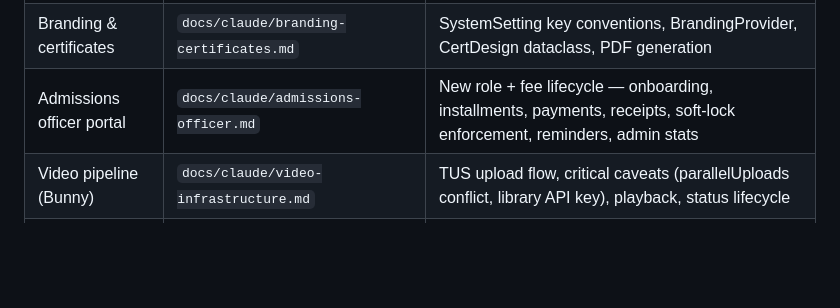
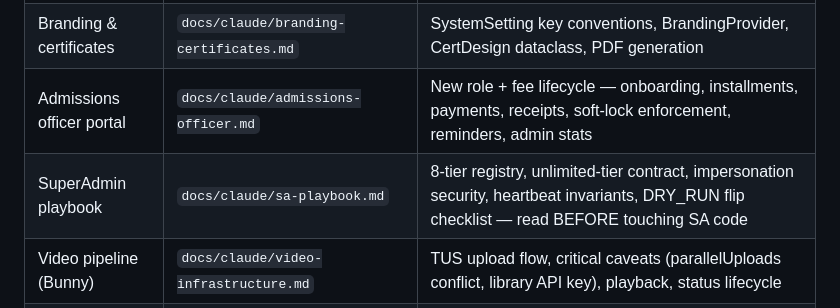
Before and after one commit to hassanarshad123/ICT_LMS_CUSTOM, a Markdown page: CLAUDE.md, the part around the change. Drawn GitHub-style; blank space fills up the shorter version.

```diff
--- a/CLAUDE.md
+++ b/CLAUDE.md
@@ -81,6 +81,7 @@ Read these docs ON-DEMAND when the task involves the topic.
 | API endpoints | `docs/API.md` | Complete REST API reference -- all routers, request/response schemas, auth, pagination |
 | Branding & certificates | `docs/claude/branding-certificates.md` | SystemSetting key conventions, BrandingProvider, CertDesign dataclass, PDF generation |
 | Admissions officer portal | `docs/claude/admissions-officer.md` | New role + fee lifecycle — onboarding, installments, payments, receipts, soft-lock enforcement, reminders, admin stats |
+| SuperAdmin playbook | `docs/claude/sa-playbook.md` | 8-tier registry, unlimited-tier contract, impersonation security, heartbeat invariants, DRY_RUN flip checklist — read BEFORE touching SA code |
 | Video pipeline (Bunny) | `docs/claude/video-infrastructure.md` | TUS upload flow, critical caveats (parallelUploads conflict, library API key), playback, status lifecycle |
 | Security & auth | `docs/Security.md` | JWT flow, RBAC, password hashing, rate limiting, encryption, CORS, activity logging |
 | Auth flow audit | `docs/backend-auth-flow-audit-2026-03-14.md` | Detailed JWT auth flow analysis |
```
Also changed, not shown: docs/claude/sa-playbook.md (added, +213 -0 lines).
